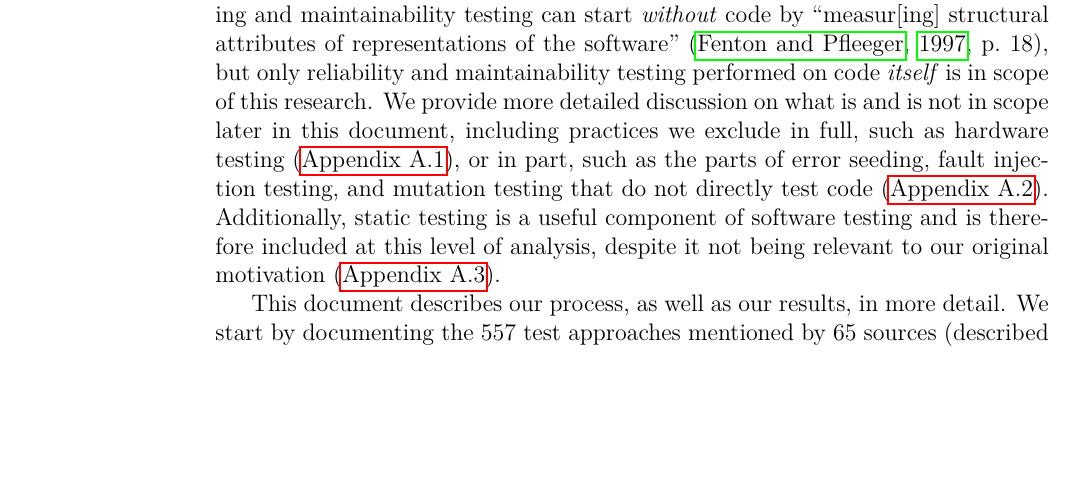
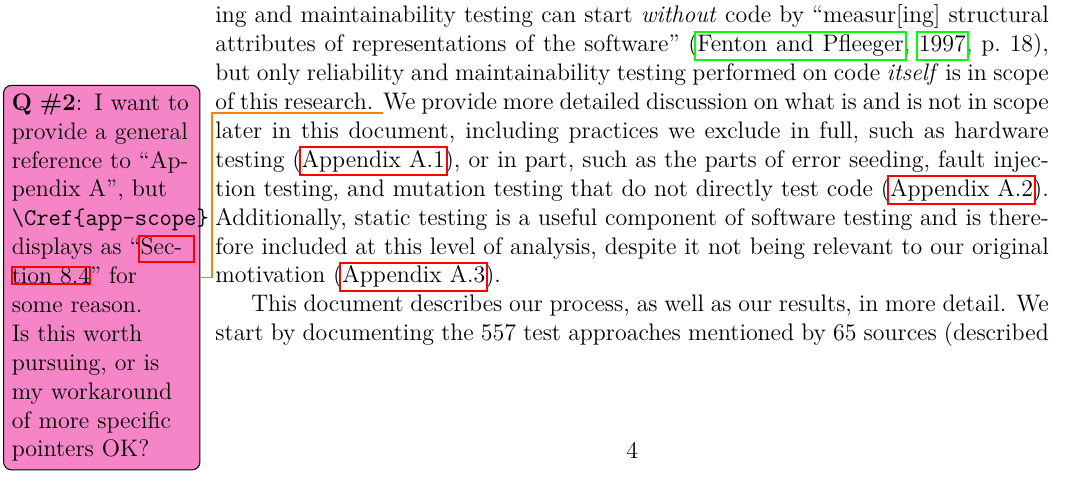
Before and after one commit to samm82/TestingTesting, a LaTeX thesis (thesis.tex, which reads chapters/01_intro.tex): part of page 24 of 144, cut so that both start at the same text, the shorter picture padded with empty space. The pictures show the PDF file thesis.pdf that the author committed with the source.

Commit message:
Move note about appendix refs to qtodo; #139

```diff
--- a/chapters/01_intro.tex
+++ b/chapters/01_intro.tex
@@ -225,8 +225,10 @@ by ``measur[ing] structural attributes of representations of the software''
 maintainability testing performed on code \emph{itself} is in scope of this
 research.  % This is a high-level overview of what is in scope.
 \ifnotpaper
-    % More specific refs are used for now, since the following label points to
-    %   Section 9.4 instead of Appendix A for some reason
+    \qtodo{I want to provide a general reference to ``Appendix A'', but
+        \texttt{\textbackslash Cref\{app\=/scope\}} displays as ``\Cref{app-scope}'' for
+        some reason. Is this worth pursuing, or is my workaround of more
+        specific pointers OK?}
     % (see \Cref{app-scope} for more detailed discussion on what we exclude).
     We provide more detailed discussion on what is and is not in scope later in
     this document, including practices we exclude in full, such as hardware
```
Also changed, not shown: paper.pdf, thesis.pdf.
